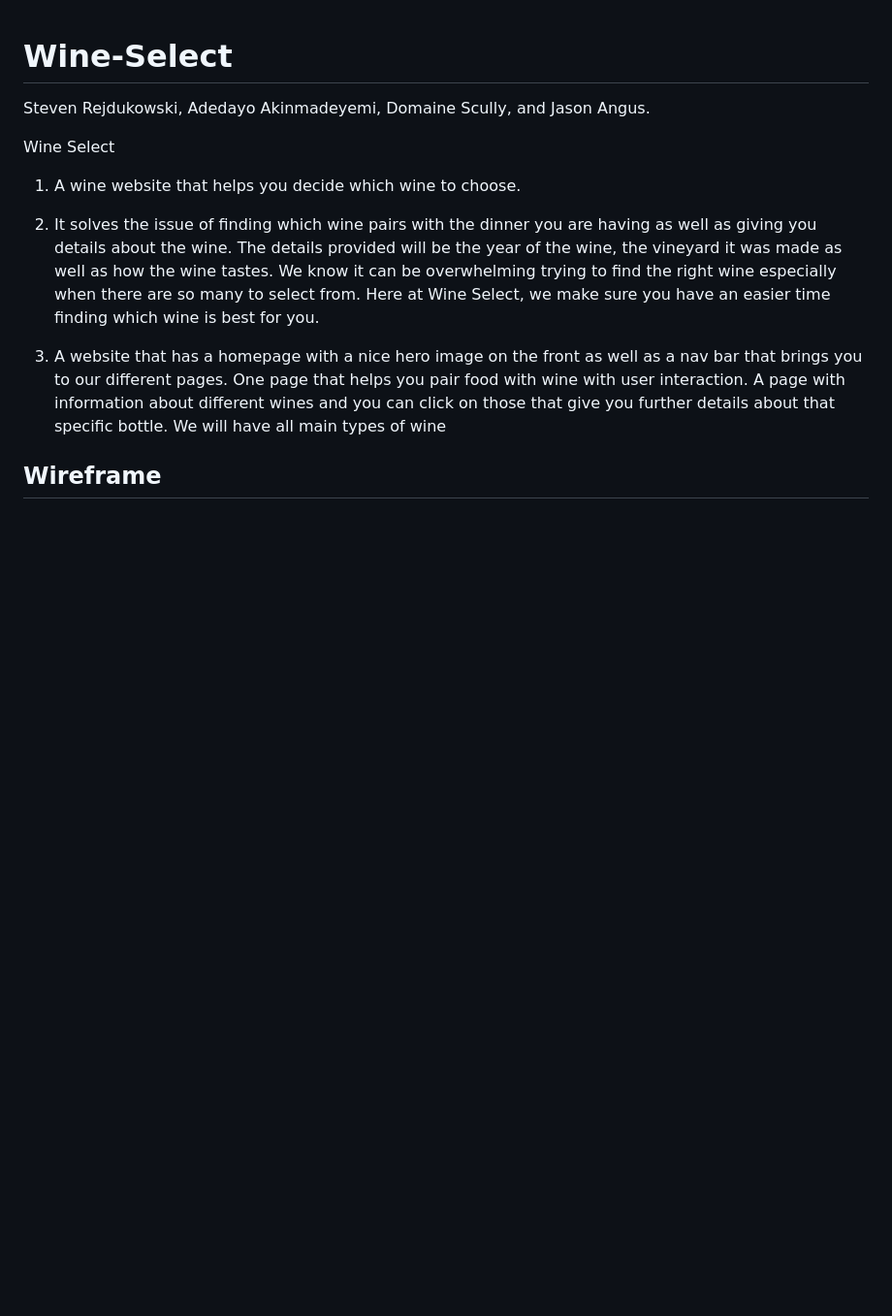
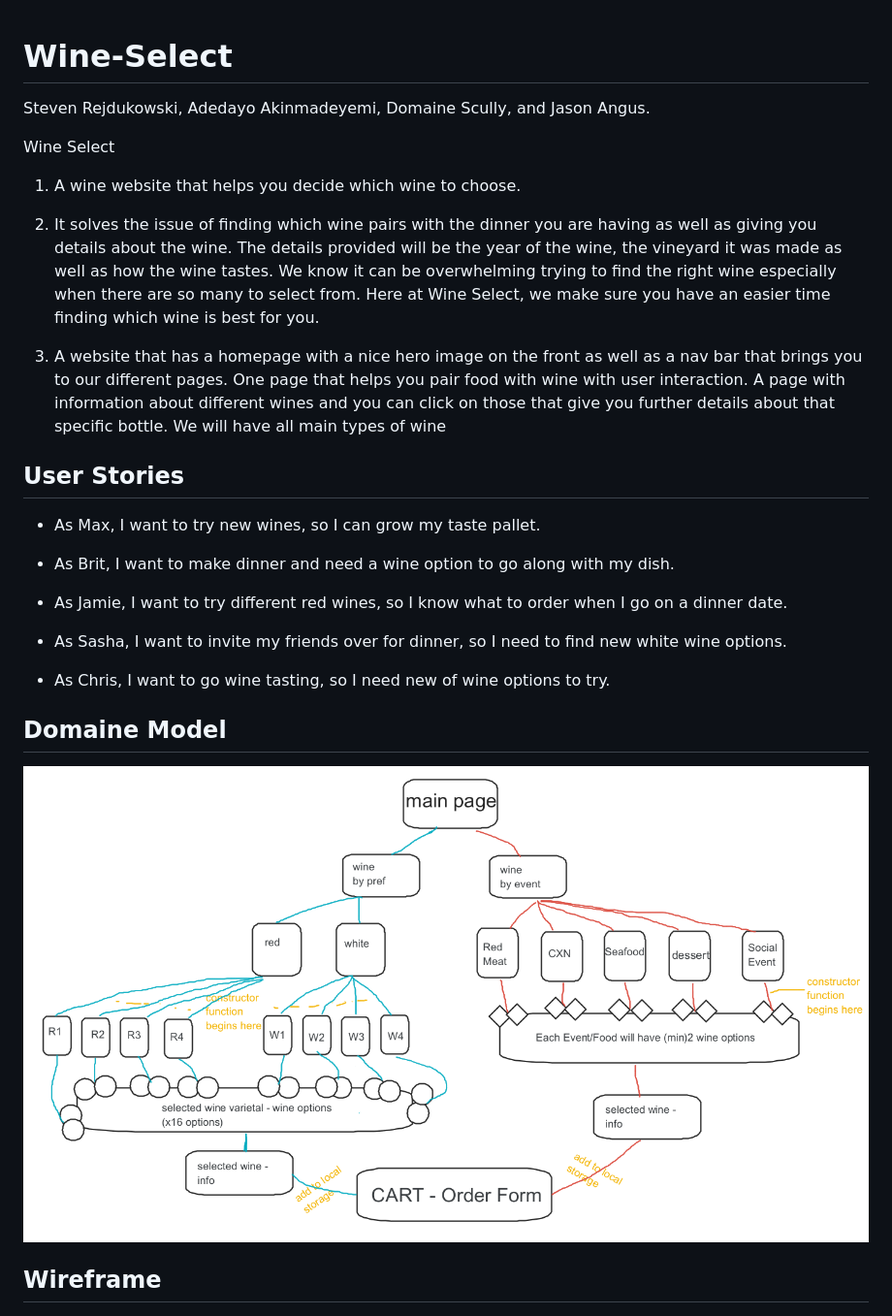
Before and after one commit to DDJS-Inc/Wine-Select, a Markdown page: README.md, the part around the change. Shown: that part at 97% size. Drawn GitHub-style; pictures changed too: img/DomainModeling1.png (added); blank space fills up the shorter version.

```diff
--- a/README.md
+++ b/README.md
@@ -12,6 +12,21 @@ Wine Select
 
 3. A website that has a homepage with a nice hero image on the front as well as a nav bar that brings you to our different pages. One page that helps you pair food with wine with user interaction. A page with information about different wines and you can click on those that give you further details about that specific bottle. We will have all main types of wine
 
+## User Stories
+
+* As Max, I want to try new wines, so I can grow my taste pallet.
+
+* As Brit, I want to make dinner and need a wine option to go along with my dish.
+
+* As Jamie, I want to try different red wines, so I know what to order when I go on a dinner date.
+
+* As Sasha, I want to invite my friends over for dinner, so I need to find new white wine options.
+
+* As Chris, I want to go wine tasting, so I need new of wine options to try.
+
+## Domaine Model
+
+![Domaine Model](img/DomainModeling1.png)
 
 ## Wireframe
 
```
Also changed, not shown: 5 other files.
